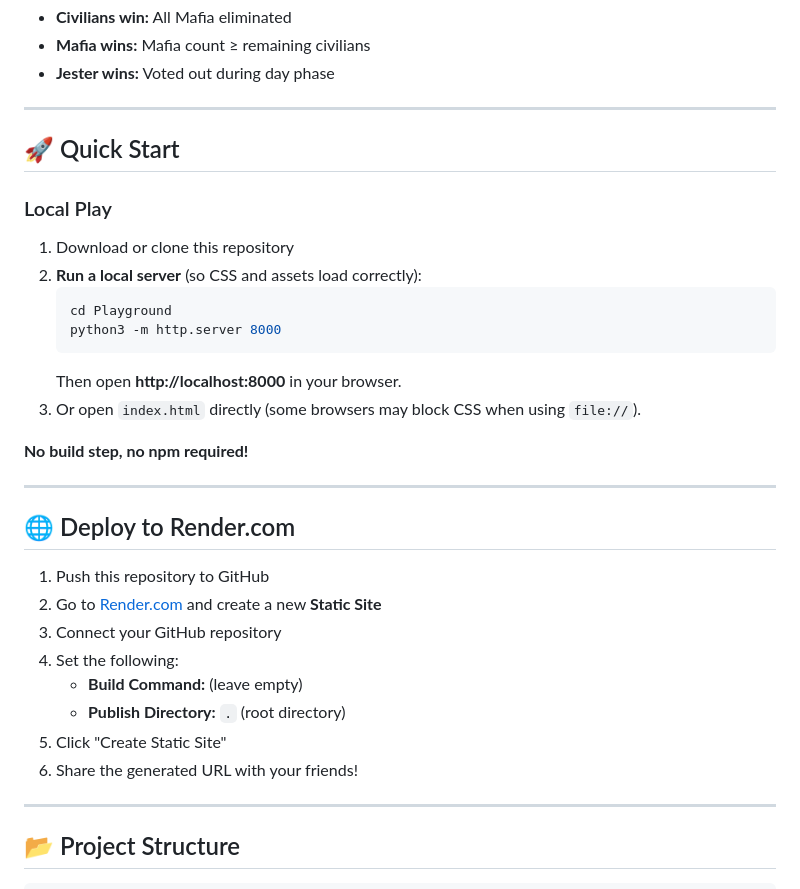
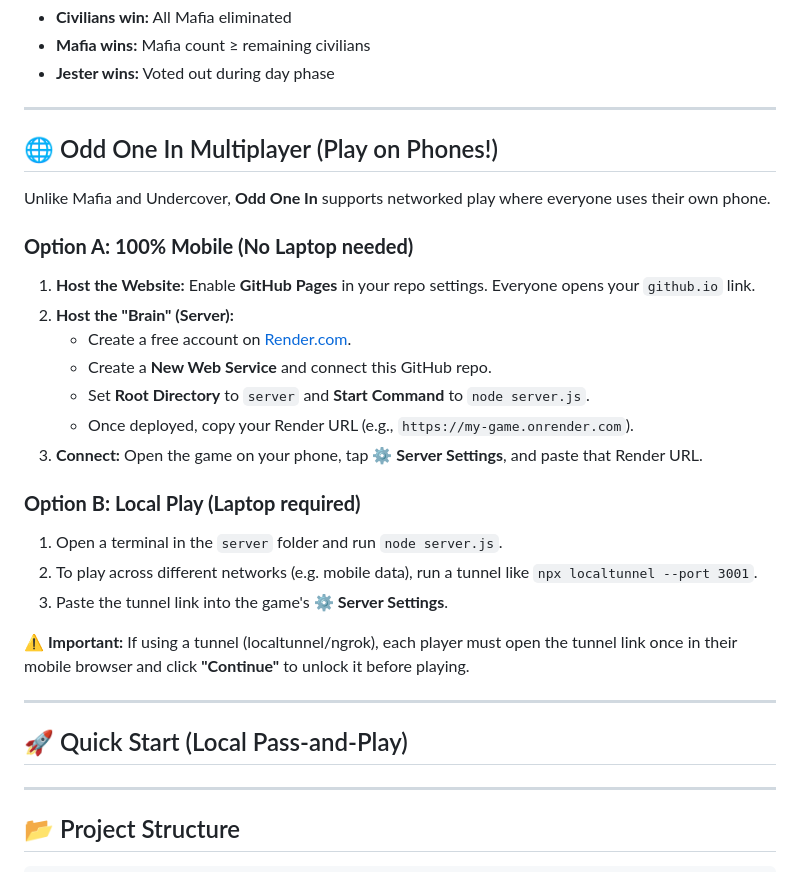
Before and after one commit to Meenit11/Meenit_Playground, a Markdown page: README.md, the part around the change. GitHub-like rendering.

Commit message:
Docs: Add Multiplayer Quick Start guide

````diff
--- a/README.md
+++ b/README.md
@@ -67,32 +67,29 @@ Play three exciting party games with your friends: **Odd One In**, **Undercover*
 
 ---
 
-## 🚀 Quick Start
+## 🌐 Odd One In Multiplayer (Play on Phones!)
 
-### Local Play
-1. Download or clone this repository
-2. **Run a local server** (so CSS and assets load correctly):
-   ```bash
-   cd Playground
-   python3 -m http.server 8000
-   ```
-   Then open **http://localhost:8000** in your browser.
-3. Or open `index.html` directly (some browsers may block CSS when using `file://`).
+Unlike Mafia and Undercover, **Odd One In** supports networked play where everyone uses their own phone.
 
-**No build step, no npm required!**
+### **Option A: 100% Mobile (No Laptop needed)**
+1. **Host the Website:** Enable **GitHub Pages** in your repo settings. Everyone opens your `github.io` link.
+2. **Host the "Brain" (Server):**
+   - Create a free account on [Render.com](https://render.com).
+   - Create a **New Web Service** and connect this GitHub repo.
+   - Set **Root Directory** to `server` and **Start Command** to `node server.js`.
+   - Once deployed, copy your Render URL (e.g., `https://my-game.onrender.com`).
+3. **Connect:** Open the game on your phone, tap **⚙️ Server Settings**, and paste that Render URL.
+
+### **Option B: Local Play (Laptop required)**
+1. Open a terminal in the `server` folder and run `node server.js`.
+2. To play across different networks (e.g. mobile data), run a tunnel like `npx localtunnel --port 3001`.
+3. Paste the tunnel link into the game's **⚙️ Server Settings**.
+
+**⚠️ Important:** If using a tunnel (localtunnel/ngrok), each player must open the tunnel link once in their mobile browser and click **"Continue"** to unlock it before playing.
 
 ---
 
-## 🌐 Deploy to Render.com
-
-1. Push this repository to GitHub
-2. Go to [Render.com](https://render.com) and create a new **Static Site**
-3. Connect your GitHub repository
-4. Set the following:
-   - **Build Command:** (leave empty)
-   - **Publish Directory:** `.` (root directory)
-5. Click "Create Static Site"
-6. Share the generated URL with your friends!
+## 🚀 Quick Start (Local Pass-and-Play)
 
 ---
 
````
